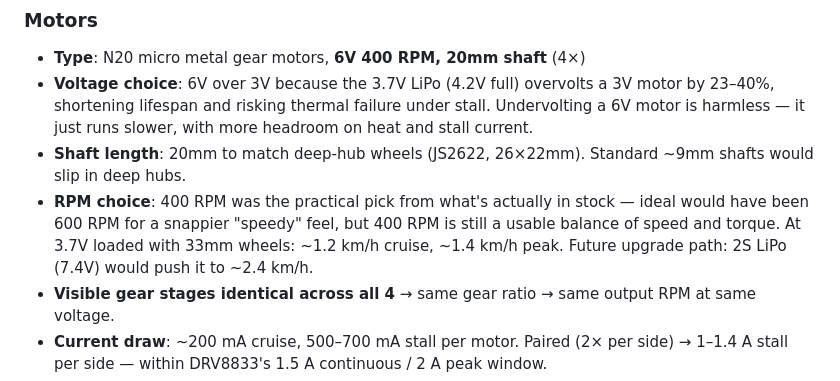
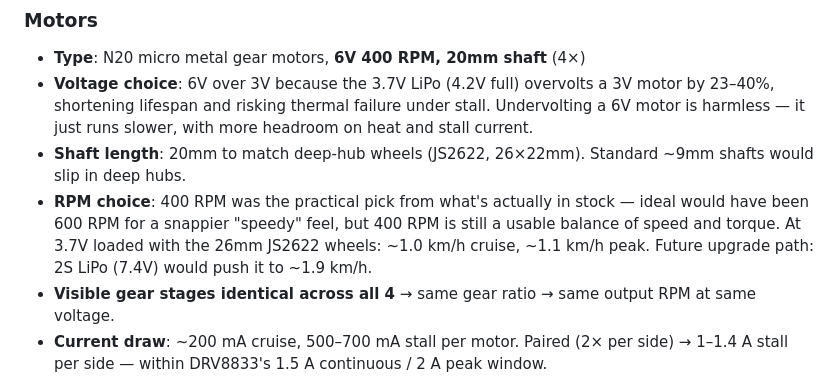
Before and after one commit to wouterds/minibot, a Markdown page: research.md, the part around the change. Rendered like a GitHub page.

Commit message:
docs(research): recompute cruise speed for 26mm wheels

```diff
--- a/research.md
+++ b/research.md
@@ -37,7 +37,7 @@ Running log of what we learned while building minibot. Updated as we go.
 - **Type**: N20 micro metal gear motors, **6V 400 RPM, 20mm shaft** (4×)
 - **Voltage choice**: 6V over 3V because the 3.7V LiPo (4.2V full) overvolts a 3V motor by 23–40%, shortening lifespan and risking thermal failure under stall. Undervolting a 6V motor is harmless — it just runs slower, with more headroom on heat and stall current.
 - **Shaft length**: 20mm to match deep-hub wheels (JS2622, 26×22mm). Standard ~9mm shafts would slip in deep hubs.
-- **RPM choice**: 400 RPM was the practical pick from what's actually in stock — ideal would have been 600 RPM for a snappier "speedy" feel, but 400 RPM is still a usable balance of speed and torque. At 3.7V loaded with 33mm wheels: ~1.2 km/h cruise, ~1.4 km/h peak. Future upgrade path: 2S LiPo (7.4V) would push it to ~2.4 km/h.
+- **RPM choice**: 400 RPM was the practical pick from what's actually in stock — ideal would have been 600 RPM for a snappier "speedy" feel, but 400 RPM is still a usable balance of speed and torque. At 3.7V loaded with the 26mm JS2622 wheels: ~1.0 km/h cruise, ~1.1 km/h peak. Future upgrade path: 2S LiPo (7.4V) would push it to ~1.9 km/h.
 - **Visible gear stages identical across all 4** → same gear ratio → same output RPM at same voltage.
 - **Current draw**: ~200 mA cruise, 500–700 mA stall per motor. Paired (2× per side) → 1–1.4 A stall per side — within DRV8833's 1.5 A continuous / 2 A peak window.
 - **Encoders**: none — open-loop control only (we command, we don't sense).
```
